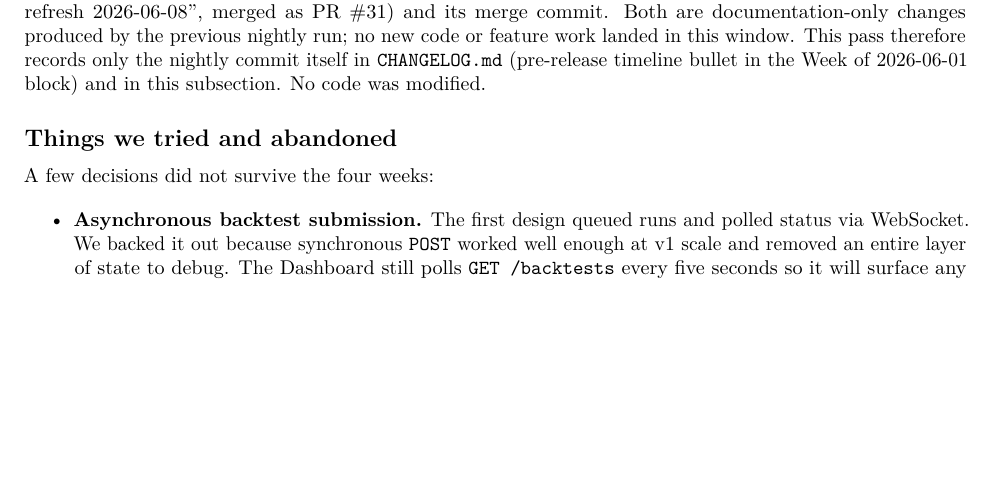
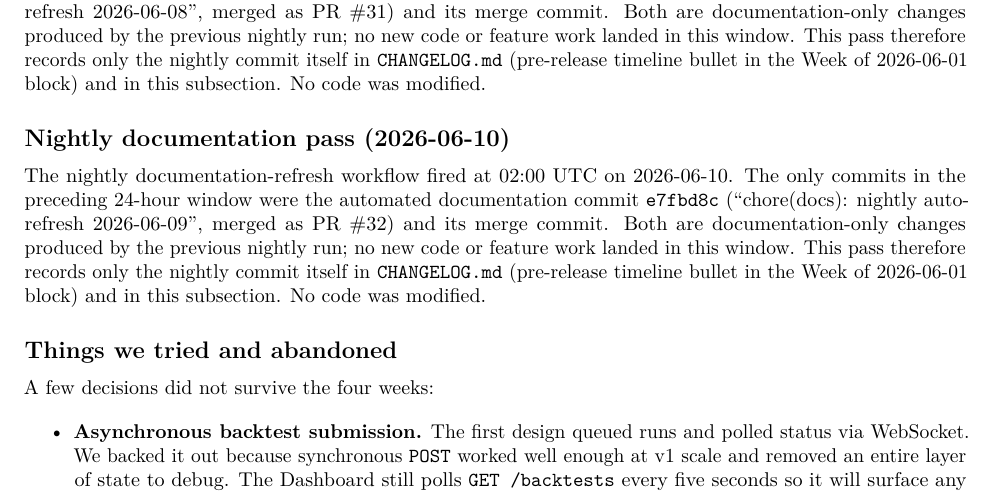
Before and after one commit to L-Di-Pietro/Programming_II_Project_USI, a LaTeX paper (docs/academic/main.tex, which reads docs/academic/02_project_diary.tex): part of page 8 of 15, cut so that both start at the same text, the shorter picture padded with empty space. Compiled offline with pdfLaTeX.

Commit message:
chore(docs): nightly auto-refresh 2026-06-10

```diff
--- a/docs/academic/02_project_diary.tex
+++ b/docs/academic/02_project_diary.tex
@@ -426,6 +426,16 @@ nightly run; no new code or feature work landed in this window. This pass theref
 records only the nightly commit itself in \texttt{CHANGELOG.md} (pre-release timeline
 bullet in the Week of 2026-06-01 block) and in this subsection. No code was modified.
 
+\subsection*{Nightly documentation pass (2026-06-10)}
+
+The nightly documentation-refresh workflow fired at 02:00~UTC on 2026-06-10. The only
+commits in the preceding 24-hour window were the automated documentation commit
+\texttt{e7fbd8c} (``chore(docs): nightly auto-refresh 2026-06-09'', merged as PR~\#32)
+and its merge commit. Both are documentation-only changes produced by the previous
+nightly run; no new code or feature work landed in this window. This pass therefore
+records only the nightly commit itself in \texttt{CHANGELOG.md} (pre-release timeline
+bullet in the Week of 2026-06-01 block) and in this subsection. No code was modified.
+
 \subsection*{Things we tried and abandoned}
 
 A few decisions did not survive the four weeks:
```
Also changed, not shown: CHANGELOG.md.
